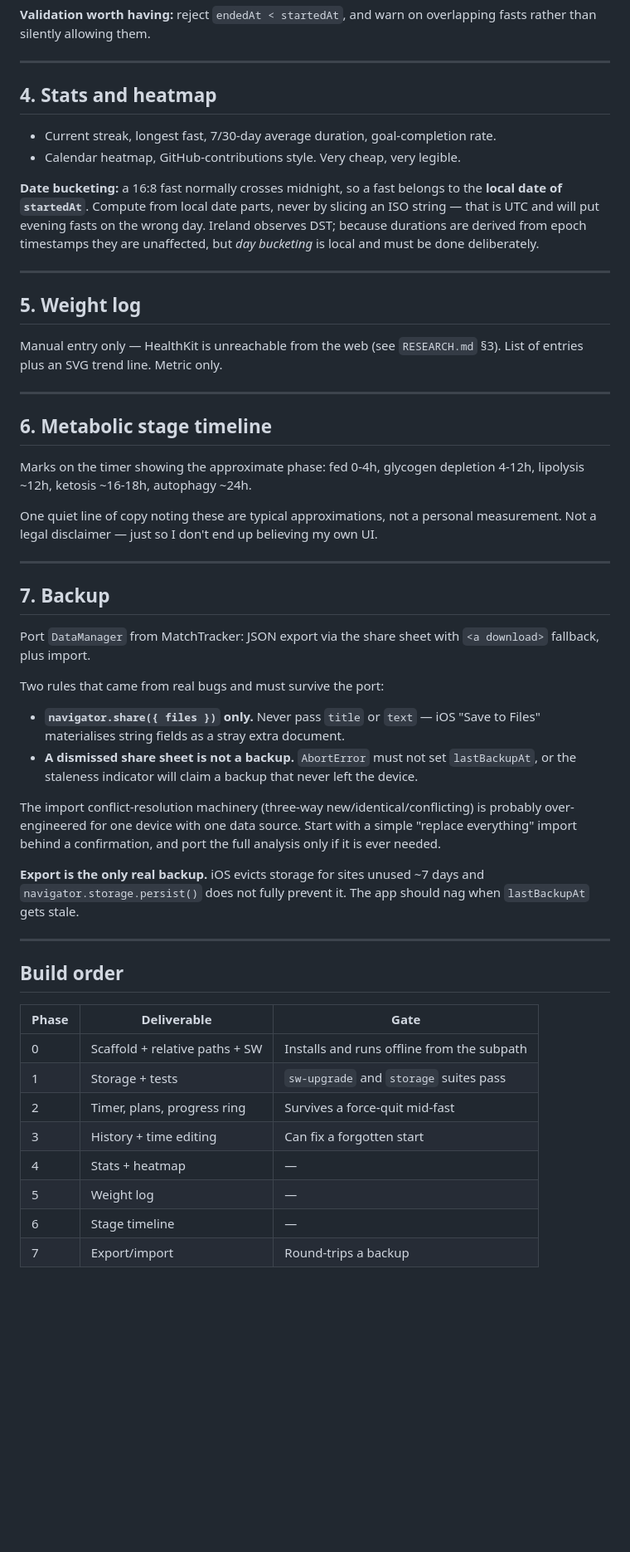
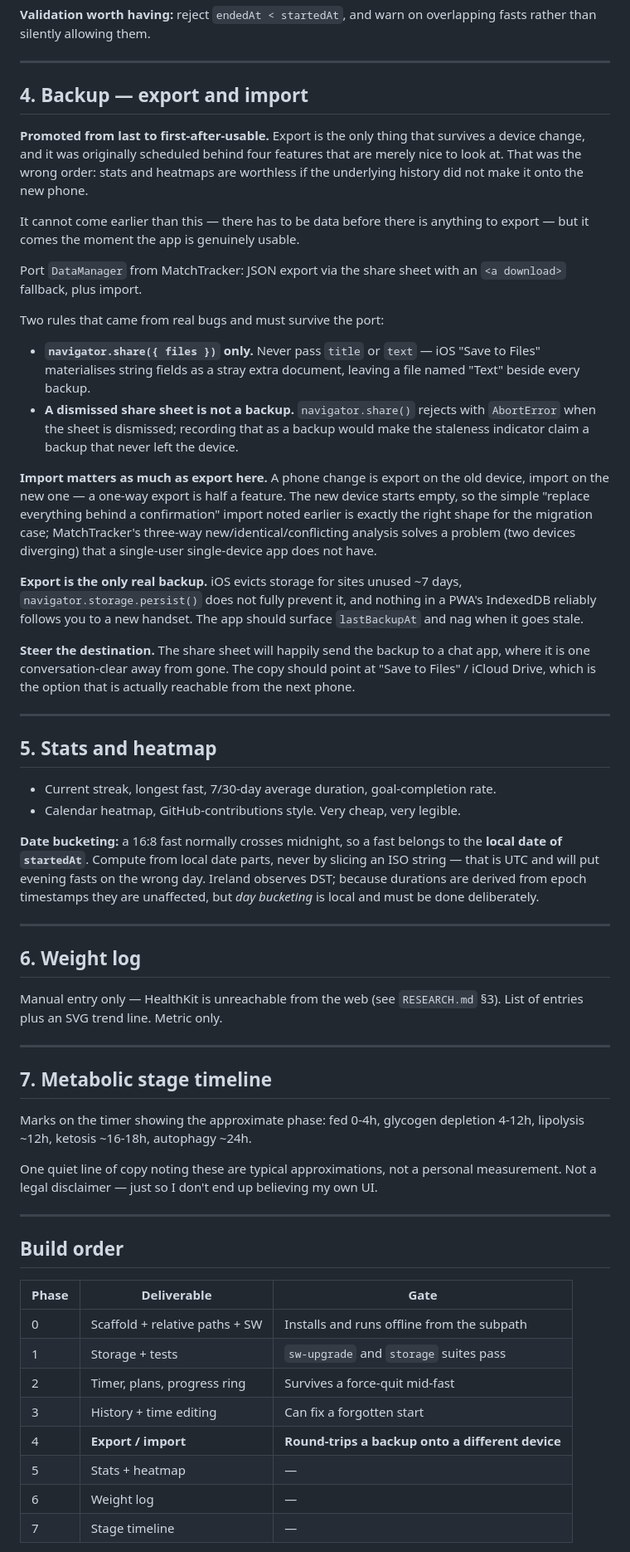
Before and after one commit to alancullinan/IF-PWA, a Markdown page: docs/PLAN.md, the part around one of its changes. Shown at 83% size. GitHub-like rendering; blank space fills up the shorter version.

Commit message:
Promote export/import from last phase to first-after-usable
Export was scheduled behind stats, weight logging and the stage timeline,
which had the priority backwards: it is the only thing that survives a
device change, and the features ahead of it were the ones that are merely
nice to look at. History that does not reach the new phone makes a
heatmap of it pointless.

It cannot move earlier than phase 4 - there must be data before there is
anything to export - but it now lands the moment the app is usable.

Import is promoted with it rather than after it. A phone change is export
on the old device and import on the new one, so a one-way export is half
a feature. Sets the phase gate as a round-trip onto a different device,
since an export that only reimports where it was written has not been
tested against the thing it exists for.

Also records that MatchTracker's own history faces the same deadline. Its
export already exists and is tested, so that one is a task rather than a
build.

Co-Authored-By: Claude Opus 5 <noreply@anthropic.com>
Claude-Session: https://claude.ai/code/session_01VCVKeS3x9xR8oEEgzQq7c4

```diff
--- a/docs/PLAN.md
+++ b/docs/PLAN.md
@@ -136,7 +136,47 @@ fasts rather than silently allowing them.
 
 ---
 
-## 4. Stats and heatmap
+## 4. Backup — export and import
+
+**Promoted from last to first-after-usable.** Export is the only thing that survives a
+device change, and it was originally scheduled behind four features that are merely
+nice to look at. That was the wrong order: stats and heatmaps are worthless if the
+underlying history did not make it onto the new phone.
+
+It cannot come earlier than this — there has to be data before there is anything to
+export — but it comes the moment the app is genuinely usable.
+
+Port `DataManager` from MatchTracker: JSON export via the share sheet with an
+`<a download>` fallback, plus import.
+
+Two rules that came from real bugs and must survive the port:
+- **`navigator.share({ files })` only.** Never pass `title` or `text` — iOS "Save to
+  Files" materialises string fields as a stray extra document, leaving a file named
+  "Text" beside every backup.
+- **A dismissed share sheet is not a backup.** `navigator.share()` rejects with
+  `AbortError` when the sheet is dismissed; recording that as a backup would make the
+  staleness indicator claim a backup that never left the device.
+
+**Import matters as much as export here.** A phone change is export on the old device,
+import on the new one — a one-way export is half a feature. The new device starts
+empty, so the simple "replace everything behind a confirmation" import noted earlier
+is exactly the right shape for the migration case; MatchTracker's three-way
+new/identical/conflicting analysis solves a problem (two devices diverging) that a
+single-user single-device app does not have.
+
+**Export is the only real backup.** iOS evicts storage for sites unused ~7 days,
+`navigator.storage.persist()` does not fully prevent it, and nothing in a PWA's
+IndexedDB reliably follows you to a new handset. The app should surface
+`lastBackupAt` and nag when it goes stale.
+
+**Steer the destination.** The share sheet will happily send the backup to a chat app,
+where it is one conversation-clear away from gone. The copy should point at "Save to
+Files" / iCloud Drive, which is the option that is actually reachable from the next
+phone.
+
+---
+
+## 5. Stats and heatmap
 
 - Current streak, longest fast, 7/30-day average duration, goal-completion rate.
 - Calendar heatmap, GitHub-contributions style. Very cheap, very legible.
@@ -149,42 +189,20 @@ bucketing* is local and must be done deliberately.
 
 ---
 
-## 5. Weight log
+## 6. Weight log
 
 Manual entry only — HealthKit is unreachable from the web (see `RESEARCH.md` §3).
 List of entries plus an SVG trend line. Metric only.
 
 ---
 
-## 6. Metabolic stage timeline
+## 7. Metabolic stage timeline
 
 Marks on the timer showing the approximate phase: fed 0-4h, glycogen depletion 4-12h,
 lipolysis ~12h, ketosis ~16-18h, autophagy ~24h.
 
 One quiet line of copy noting these are typical approximations, not a personal
 measurement. Not a legal disclaimer — just so I don't end up believing my own UI.
-
----
-
-## 7. Backup
-
-Port `DataManager` from MatchTracker: JSON export via the share sheet with
-`<a download>` fallback, plus import.
-
-Two rules that came from real bugs and must survive the port:
-- **`navigator.share({ files })` only.** Never pass `title` or `text` — iOS "Save to
-  Files" materialises string fields as a stray extra document.
-- **A dismissed share sheet is not a backup.** `AbortError` must not set `lastBackupAt`,
-  or the staleness indicator will claim a backup that never left the device.
-
-The import conflict-resolution machinery (three-way new/identical/conflicting) is
-probably over-engineered for one device with one data source. Start with a simple
-"replace everything" import behind a confirmation, and port the full analysis only if
-it is ever needed.
-
-**Export is the only real backup.** iOS evicts storage for sites unused ~7 days and
-`navigator.storage.persist()` does not fully prevent it. The app should nag when
-`lastBackupAt` gets stale.
 
 ---
 
@@ -196,8 +214,8 @@ it is ever needed.
 | 1 | Storage + tests | `sw-upgrade` and `storage` suites pass |
 | 2 | Timer, plans, progress ring | Survives a force-quit mid-fast |
 | 3 | History + time editing | Can fix a forgotten start |
-| 4 | Stats + heatmap | — |
-| 5 | Weight log | — |
-| 6 | Stage timeline | — |
-| 7 | Export/import | Round-trips a backup |
+| 4 | **Export / import** | **Round-trips a backup onto a different device** |
+| 5 | Stats + heatmap | — |
+| 6 | Weight log | — |
+| 7 | Stage timeline | — |
 
```
Also changed, not shown: other parts of docs/PLAN.md (+15 -1 lines).
